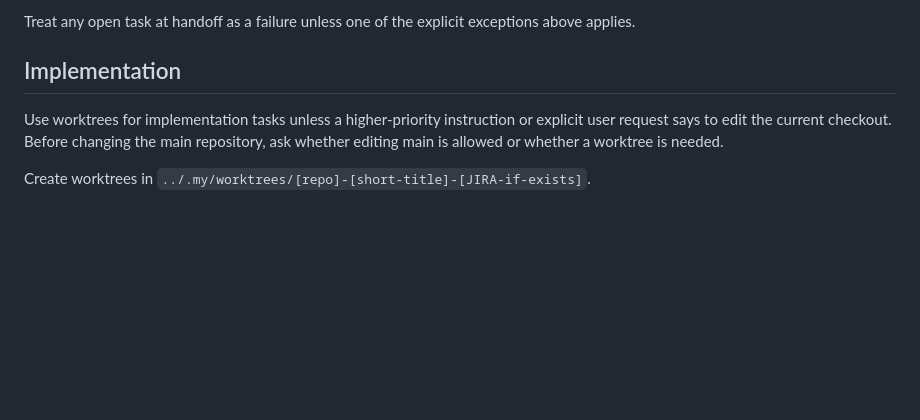
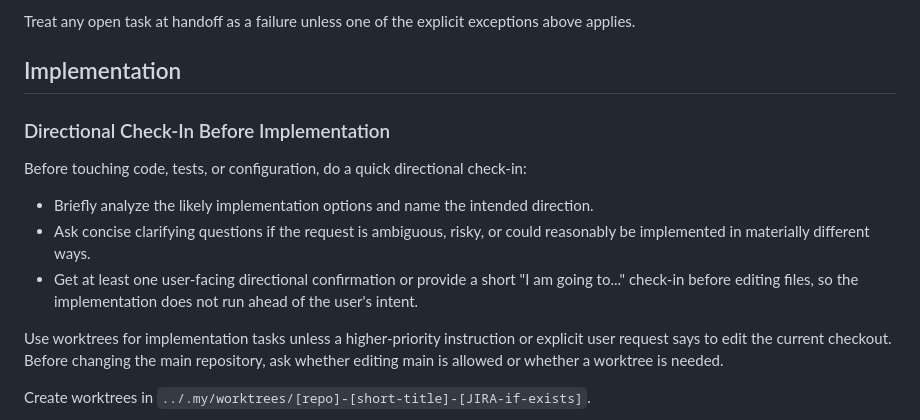
Before and after one commit to apohl79/tools, a Markdown page: AGENTS.global.md, the part around the change. Rendered like a GitHub page; blank space fills up the shorter version.

Commit message:
docs(codex): add implementation direction check-in

```diff
--- a/AGENTS.global.md
+++ b/AGENTS.global.md
@@ -102,6 +102,14 @@ Treat any open task at handoff as a failure unless one of the explicit exception
 
 ## Implementation
 
+### Directional Check-In Before Implementation
+
+Before touching code, tests, or configuration, do a quick directional check-in:
+
+- Briefly analyze the likely implementation options and name the intended direction.
+- Ask concise clarifying questions if the request is ambiguous, risky, or could reasonably be implemented in materially different ways.
+- Get at least one user-facing directional confirmation or provide a short "I am going to..." check-in before editing files, so the implementation does not run ahead of the user's intent.
+
 Use worktrees for implementation tasks unless a higher-priority instruction or explicit user request says to edit the current checkout. Before changing the main repository, ask whether editing main is allowed or whether a worktree is needed.
 
 Create worktrees in `../.my/worktrees/[repo]-[short-title]-[JIRA-if-exists]`.
```
